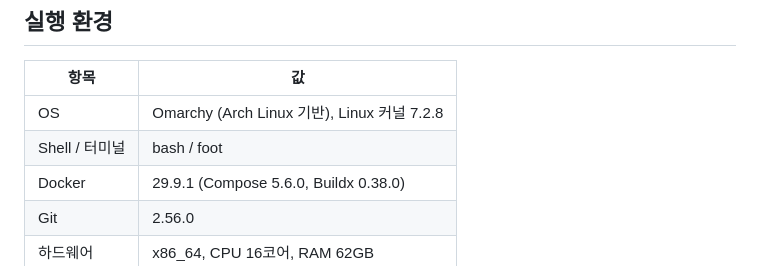
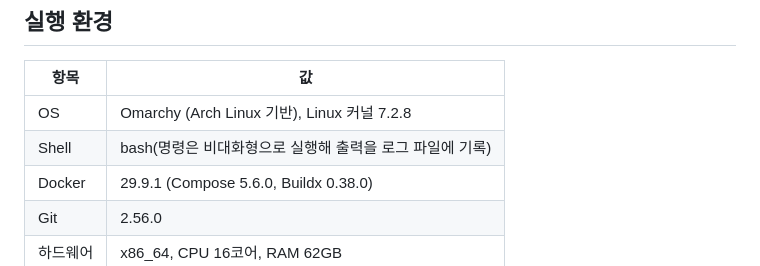
Before and after one commit to dicia-jhoh/codyssey-aio-e1-1, a Markdown page: README.md, the part around the change. GitHub-like rendering.

Commit message:
Docs: 실행 환경의 터미널 표기를 실제 실행 방식(bash 비대화형)으로 정정

```diff
--- a/README.md
+++ b/README.md
@@ -12,7 +12,7 @@ AI올인원 입학연수 · 개발 입문 E1-1 (미션 185000)
 | 항목 | 값 |
 |---|---|
 | OS | Omarchy (Arch Linux 기반), Linux 커널 7.2.8 |
-| Shell / 터미널 | bash / foot |
+| Shell | bash(명령은 비대화형으로 실행해 출력을 로그 파일에 기록) |
 | Docker | 29.9.1 (Compose 5.6.0, Buildx 0.38.0) |
 | Git | 2.56.0 |
 | 하드웨어 | x86_64, CPU 16코어, RAM 62GB |
```
